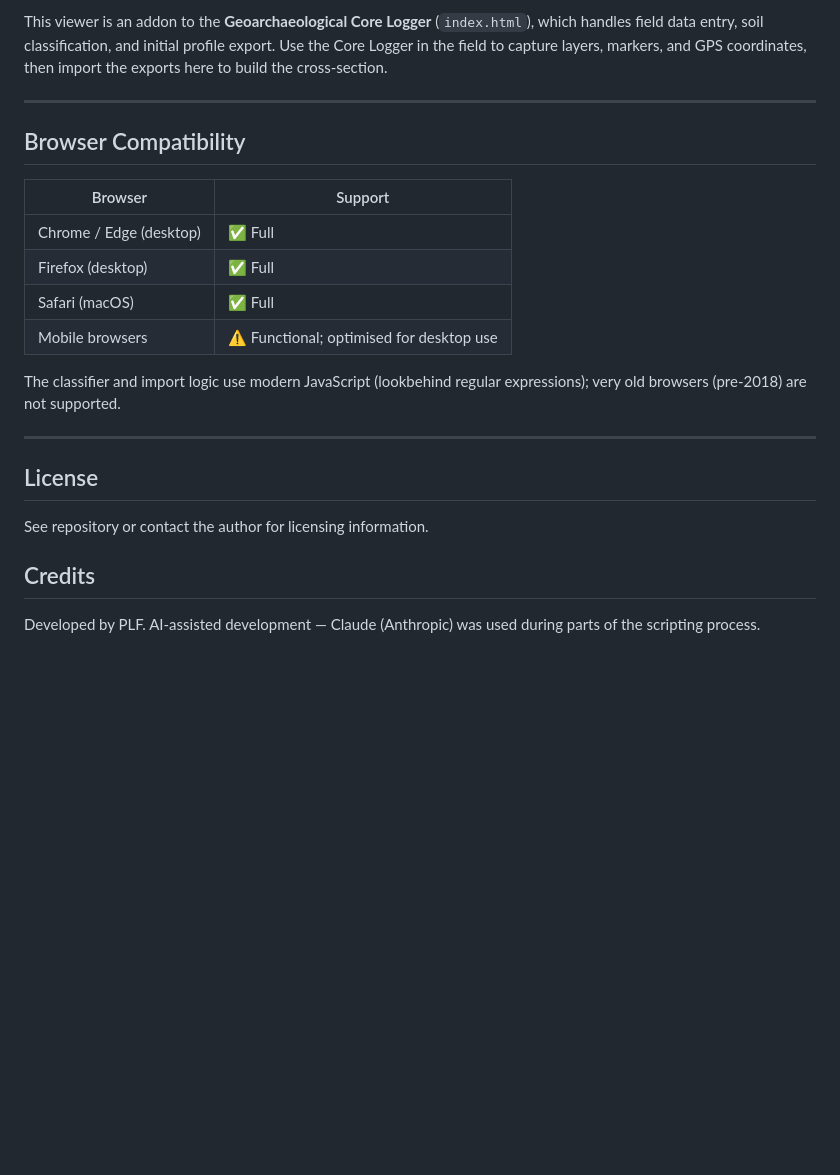
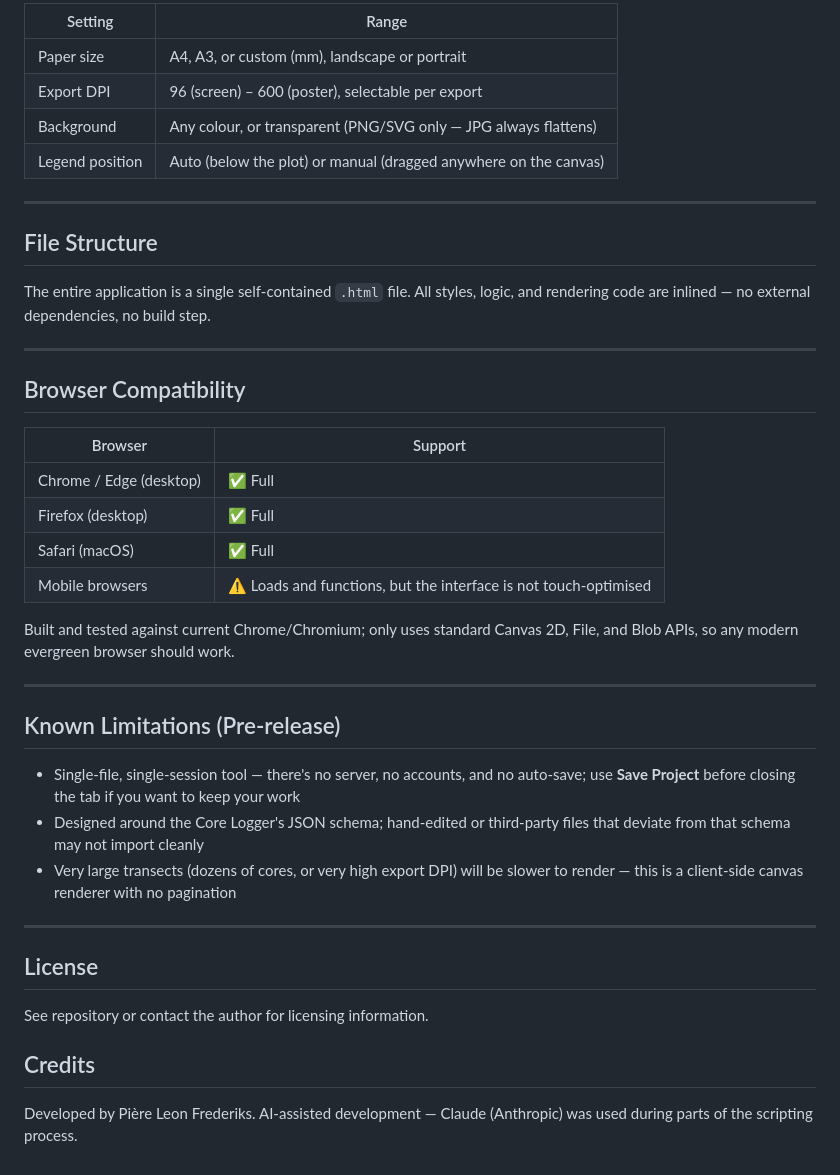
Before and after one commit to PiereLeonFrederiks/StratigraphicTransect, a Markdown page: README.md, the part around one of its changes. Drawn GitHub-style; blank space fills up the shorter version.

```diff
--- a/README.md
+++ b/README.md
@@ -93,19 +111,37 @@ JSON is the recommended (lossless) format and preserves every field, including g
 
-This viewer is an addon to the **Geoarchaeological Core Logger** (`index.html`), which handles field data entry, soil classification, and initial profile export. Use the Core Logger in the field to capture layers, markers, and GPS coordinates, then import the exports here to build the cross-section.
+| Setting          | Range                                                             |
+| ----------------- | -------------------------------------------------------------------- |
+| Paper size         | A4, A3, or custom (mm), landscape or portrait                        |
+| Export DPI         | 96 (screen) – 600 (poster), selectable per export                    |
+| Background         | Any colour, or transparent (PNG/SVG only — JPG always flattens)      |
+| Legend position    | Auto (below the plot) or manual (dragged anywhere on the canvas)     |
+
+---
+
+## File Structure
+
+The entire application is a single self-contained `.html` file. All styles, logic, and rendering code are inlined — no external dependencies, no build step.
 
 ---
 
 ## Browser Compatibility
 
-| Browser | Support |
-|---|---|
-| Chrome / Edge (desktop) | ✅ Full |
-| Firefox (desktop) | ✅ Full |
-| Safari (macOS) | ✅ Full |
-| Mobile browsers | ⚠ Functional; optimised for desktop use |
+| Browser                | Support   |
+| ------------------------ | ----------- |
+| Chrome / Edge (desktop)  | ✅ Full     |
+| Firefox (desktop)        | ✅ Full     |
+| Safari (macOS)           | ✅ Full     |
+| Mobile browsers          | ⚠️ Loads and functions, but the interface is not touch-optimised |
 
-The classifier and import logic use modern JavaScript (lookbehind regular expressions); very old browsers (pre-2018) are not supported.
+Built and tested against current Chrome/Chromium; only uses standard Canvas 2D, File, and Blob APIs, so any modern evergreen browser should work.
 
+---
+
+## Known Limitations (Pre-release)
+
+- Single-file, single-session tool — there's no server, no accounts, and no auto-save; use **Save Project** before closing the tab if you want to keep your work
+- Designed around the Core Logger's JSON schema; hand-edited or third-party files that deviate from that schema may not import cleanly
+- Very large transects (dozens of cores, or very high export DPI) will be slower to render — this is a client-side canvas renderer with no pagination
 ---
 
 ## License
@@ -113,4 +149,5 @@ The classifier and import logic use modern JavaScript (lookbehind regular expres
 See repository or contact the author for licensing information.
 
 ## Credits
-Developed by PLF. AI-assisted development — Claude (Anthropic) was used during parts of the scripting process.
+
+Developed by Pière Leon Frederiks. AI-assisted development — Claude (Anthropic) was used during parts of the scripting process.
```
Also changed, not shown: other parts of README.md (+75 -57 lines).
